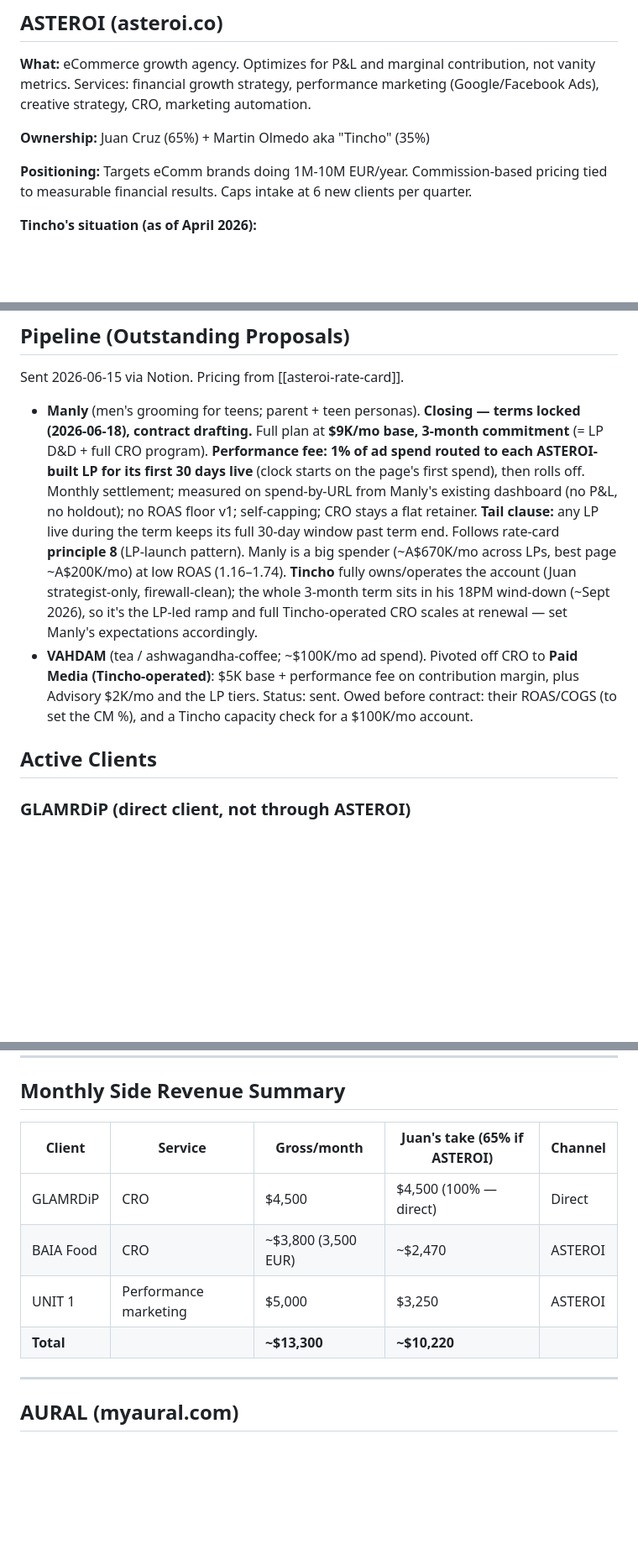
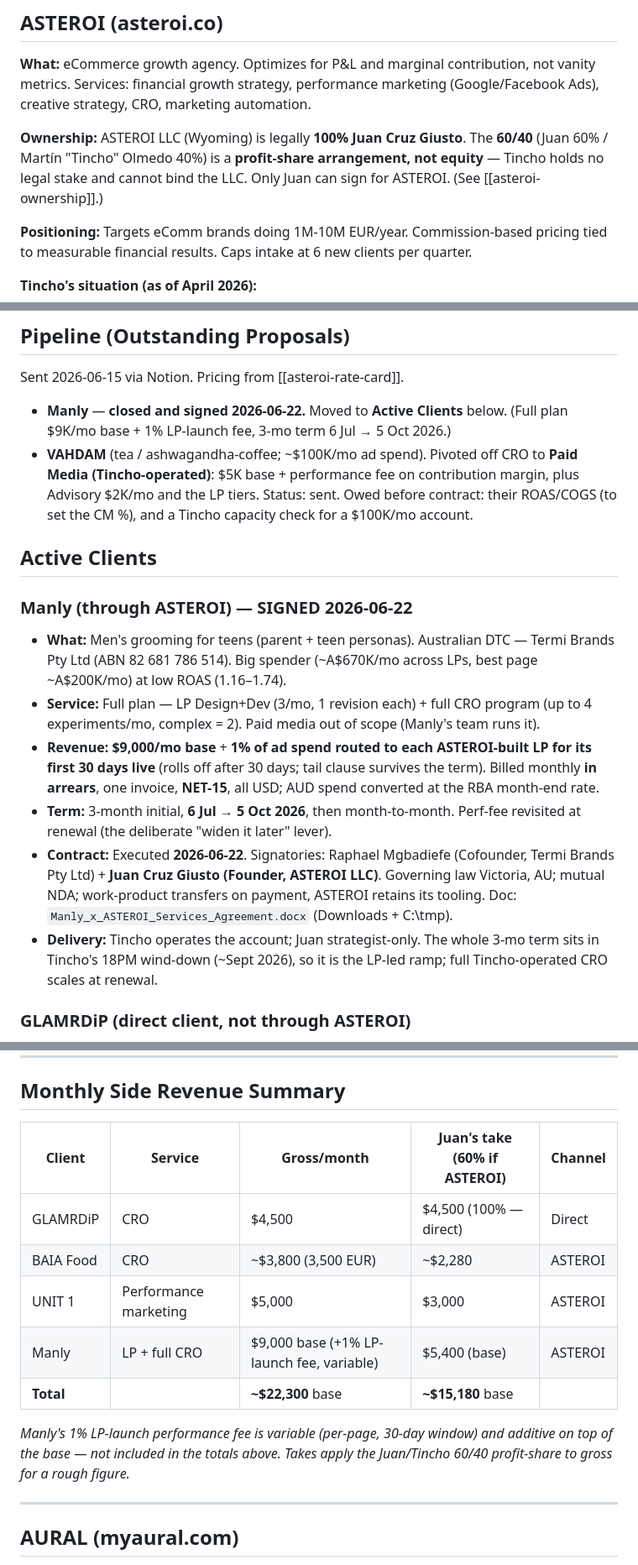
Before and after one commit to jcgiustoast/JCG-OS, a Markdown page: life/wiki/projects.md, 3 parts joined by grey strips. Shown at 84% size. GitHub-like rendering; blank space fills up the shorter version.

Commit message:
update life/ — Manly signed: → Active Clients, 60/40 ownership, firewall premise corrected (#9)
Co-authored-by: Juan Cruz <juan@asteroiads.com>
Co-authored-by: Claude Opus 4.8 <noreply@anthropic.com>

```diff
--- a/life/wiki/projects.md
+++ b/life/wiki/projects.md
@@ -66,7 +66,7 @@ This file tracks side projects and agency work. **Mars Men is not aware of these
 
 **What:** eCommerce growth agency. Optimizes for P&L and marginal contribution, not vanity metrics. Services: financial growth strategy, performance marketing (Google/Facebook Ads), creative strategy, CRO, marketing automation.
 
-**Ownership:** Juan Cruz (65%) + Martin Olmedo aka "Tincho" (35%)
+**Ownership:** ASTEROI LLC (Wyoming) is legally **100% Juan Cruz Giusto**. The **60/40** (Juan 60% / Martín "Tincho" Olmedo 40%) is a **profit-share arrangement, not equity** — Tincho holds no legal stake and cannot bind the LLC. Only Juan can sign for ASTEROI. (See [[asteroi-ownership]].)
 
 **Positioning:** Targets eComm brands doing 1M-10M EUR/year. Commission-based pricing tied to measurable financial results. Caps intake at 6 new clients per quarter.
 
@@ -147,10 +147,18 @@ Mars Men does not know about ASTEROI, the clients, or AURAL. Discovery = losing
 
 Sent 2026-06-15 via Notion. Pricing from [[asteroi-rate-card]].
 
-- **Manly** (men's grooming for teens; parent + teen personas). **Closing — terms locked (2026-06-18), contract drafting.** Full plan at **$9K/mo base, 3-month commitment** (= LP D&D + full CRO program). **Performance fee: 1% of ad spend routed to each ASTEROI-built LP for its first 30 days live** (clock starts on the page's first spend), then rolls off. Monthly settlement; measured on spend-by-URL from Manly's existing dashboard (no P&L, no holdout); no ROAS floor v1; self-capping; CRO stays a flat retainer. **Tail clause:** any LP live during the term keeps its full 30-day window past term end. Follows rate-card **principle 8** (LP-launch pattern). Manly is a big spender (~A$670K/mo across LPs, best page ~A$200K/mo) at low ROAS (1.16–1.74). **Tincho** fully owns/operates the account (Juan strategist-only, firewall-clean); the whole 3-month term sits in his 18PM wind-down (~Sept 2026), so it's the LP-led ramp and full Tincho-operated CRO scales at renewal — set Manly's expectations accordingly.
+- **Manly** — **closed and signed 2026-06-22.** Moved to **Active Clients** below. (Full plan $9K/mo base + 1% LP-launch fee, 3-mo term 6 Jul → 5 Oct 2026.)
 - **VAHDAM** (tea / ashwagandha-coffee; ~$100K/mo ad spend). Pivoted off CRO to **Paid Media (Tincho-operated)**: $5K base + performance fee on contribution margin, plus Advisory $2K/mo and the LP tiers. Status: sent. Owed before contract: their ROAS/COGS (to set the CM %), and a Tincho capacity check for a $100K/mo account.
 
 ## Active Clients
+
+### Manly (through ASTEROI) — SIGNED 2026-06-22
+- **What:** Men's grooming for teens (parent + teen personas). Australian DTC — Termi Brands Pty Ltd (ABN 82 681 786 514). Big spender (~A$670K/mo across LPs, best page ~A$200K/mo) at low ROAS (1.16–1.74).
+- **Service:** Full plan — LP Design+Dev (3/mo, 1 revision each) + full CRO program (up to 4 experiments/mo, complex = 2). Paid media out of scope (Manly's team runs it).
+- **Revenue:** **$9,000/mo base** + **1% of ad spend routed to each ASTEROI-built LP for its first 30 days live** (rolls off after 30 days; tail clause survives the term). Billed monthly **in arrears**, one invoice, **NET-15**, all USD; AUD spend converted at the RBA month-end rate.
+- **Term:** 3-month initial, **6 Jul → 5 Oct 2026**, then month-to-month. Perf-fee revisited at renewal (the deliberate "widen it later" lever).
+- **Contract:** Executed **2026-06-22**. Signatories: Raphael Mgbadiefe (Cofounder, Termi Brands Pty Ltd) + **Juan Cruz Giusto (Founder, ASTEROI LLC)**. Governing law Victoria, AU; mutual NDA; work-product transfers on payment, ASTEROI retains its tooling. Doc: `Manly_x_ASTEROI_Services_Agreement.docx` (Downloads + C:\tmp).
+- **Delivery:** Tincho operates the account; Juan strategist-only. The whole 3-mo term sits in Tincho's 18PM wind-down (~Sept 2026), so it is the LP-led ramp; full Tincho-operated CRO scales at renewal.
 
 ### GLAMRDiP (direct client, not through ASTEROI)
 - **What:** At-home dip powder nail system. Australian-based DTC brand on Shopify. 650K+ customers, 10K+ reviews. Operates in 7+ markets (AU, US, NZ, UK, Nordics). Estimated $5M-$20M+ annual revenue.
@@ -174,12 +182,15 @@ Sent 2026-06-15 via Notion. Pricing from [[asteroi-rate-card]].
 ---
 
 ## Monthly Side Revenue Summary
-| Client | Service | Gross/month | Juan's take (65% if ASTEROI) | Channel |
+| Client | Service | Gross/month | Juan's take (60% if ASTEROI) | Channel |
 |--------|---------|-------------|------------------------------|---------|
 | GLAMRDiP | CRO | $4,500 | $4,500 (100% — direct) | Direct |
-| BAIA Food | CRO | ~$3,800 (3,500 EUR) | ~$2,470 | ASTEROI |
-| UNIT 1 | Performance marketing | $5,000 | $3,250 | ASTEROI |
-| **Total** | | **~$13,300** | **~$10,220** | |
+| BAIA Food | CRO | ~$3,800 (3,500 EUR) | ~$2,280 | ASTEROI |
+| UNIT 1 | Performance marketing | $5,000 | $3,000 | ASTEROI |
+| Manly | LP + full CRO | $9,000 base (+1% LP-launch fee, variable) | $5,400 (base) | ASTEROI |
+| **Total** | | **~$22,300** base | **~$15,180** base | |
+
+*Manly's 1% LP-launch performance fee is variable (per-page, 30-day window) and additive on top of the base — not included in the totals above. Takes apply the Juan/Tincho 60/40 profit-share to gross for a rough figure.*
 
 ---
 
```
Also changed, not shown: other parts of life/wiki/projects.md (+3 -2 lines), life/memory/log.md (+8 -1 lines), life/wiki/asteroi-rate-card.md (+2 -1 lines).
